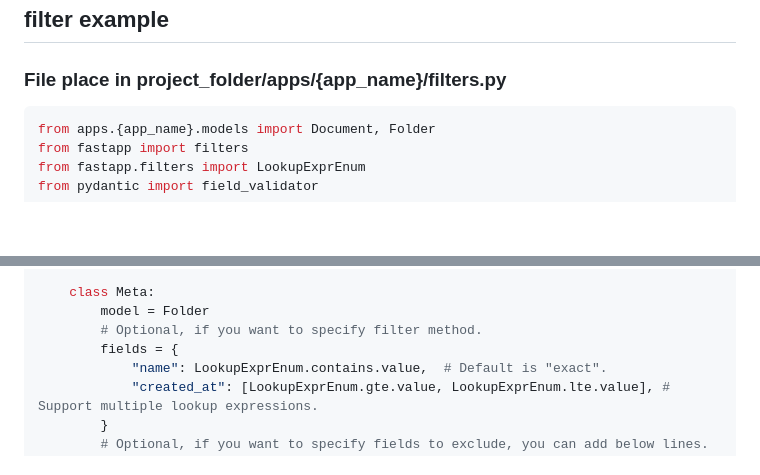
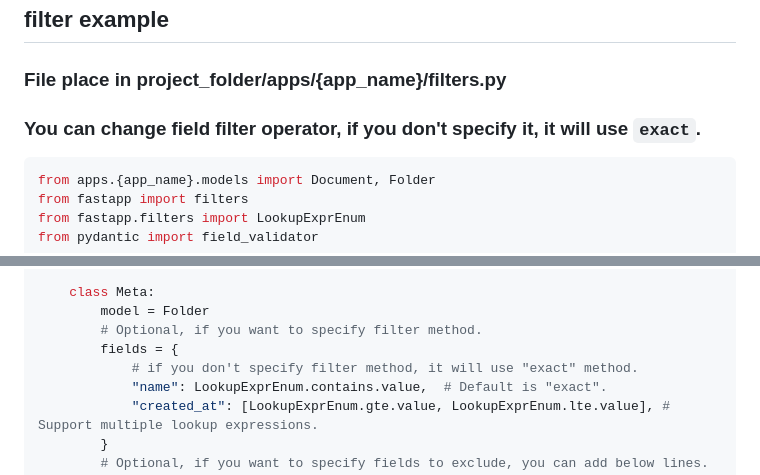
Before and after one commit to jsdtxm/QingKongFramework, a Markdown page: .trae/rules/project_rules.md, 2 parts joined by grey strips. Rendered like a GitHub page; blank space fills up the shorter version.

Commit message:
docs(project_rules): clarify default filter operator in filter example

````diff
--- a/.trae/rules/project_rules.md
+++ b/.trae/rules/project_rules.md
@@ -102,6 +102,7 @@ class Document(models.Model):
 
 ## filter example
 ### File place in project_folder/apps/{app_name}/filters.py
+### You can change field filter operator, if you don't specify it, it will use `exact`.
 ```python
 from apps.{app_name}.models import Document, Folder
 from fastapp import filters
@@ -129,6 +130,7 @@ class FolderFilterSet(filters.FilterSet):
         model = Folder
         # Optional, if you want to specify filter method.
         fields = {
+            # if you don't specify filter method, it will use "exact" method.
             "name": LookupExprEnum.contains.value,  # Default is "exact".
             "created_at": [LookupExprEnum.gte.value, LookupExprEnum.lte.value], # Support multiple lookup expressions.
         }
````
